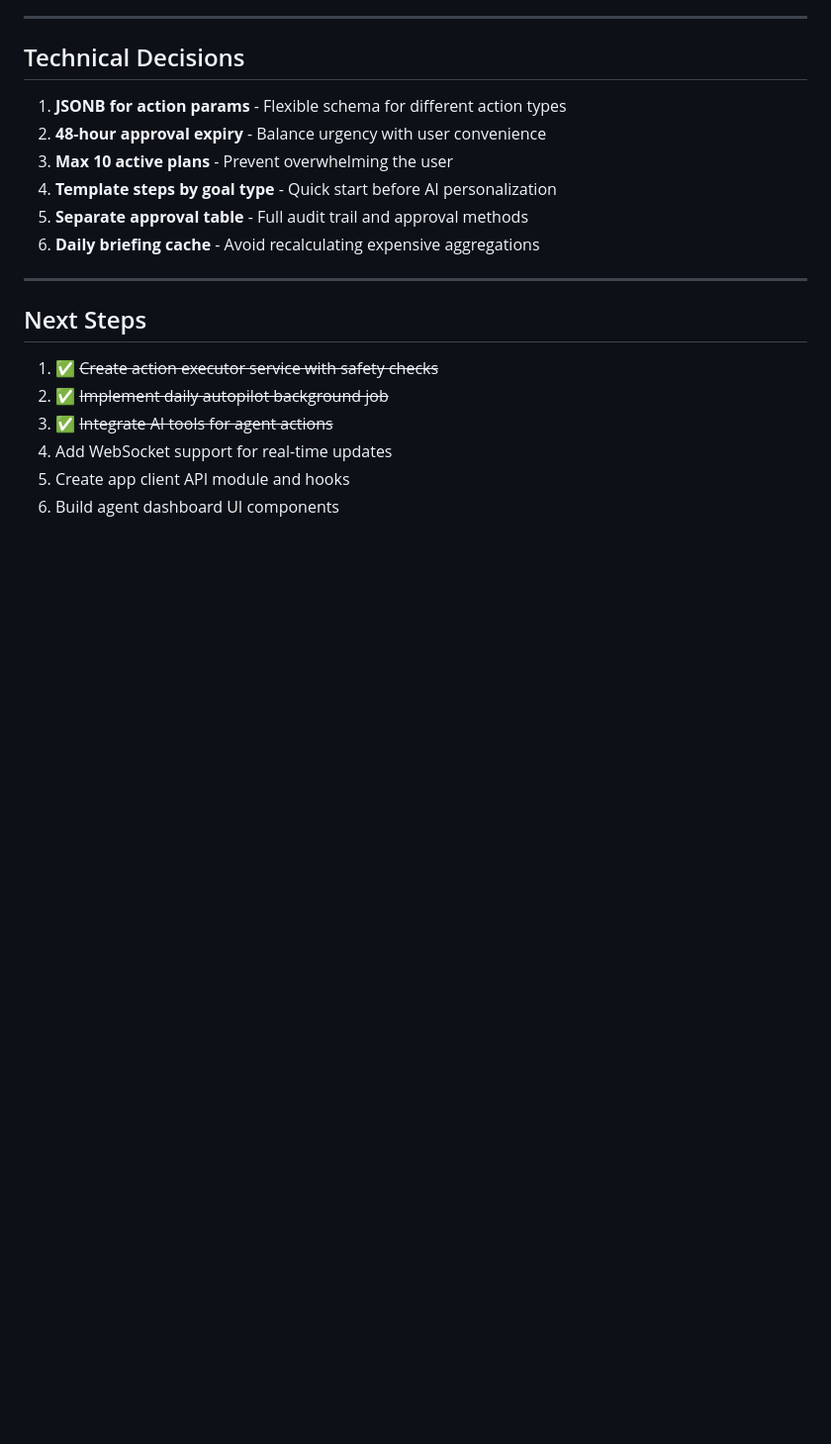
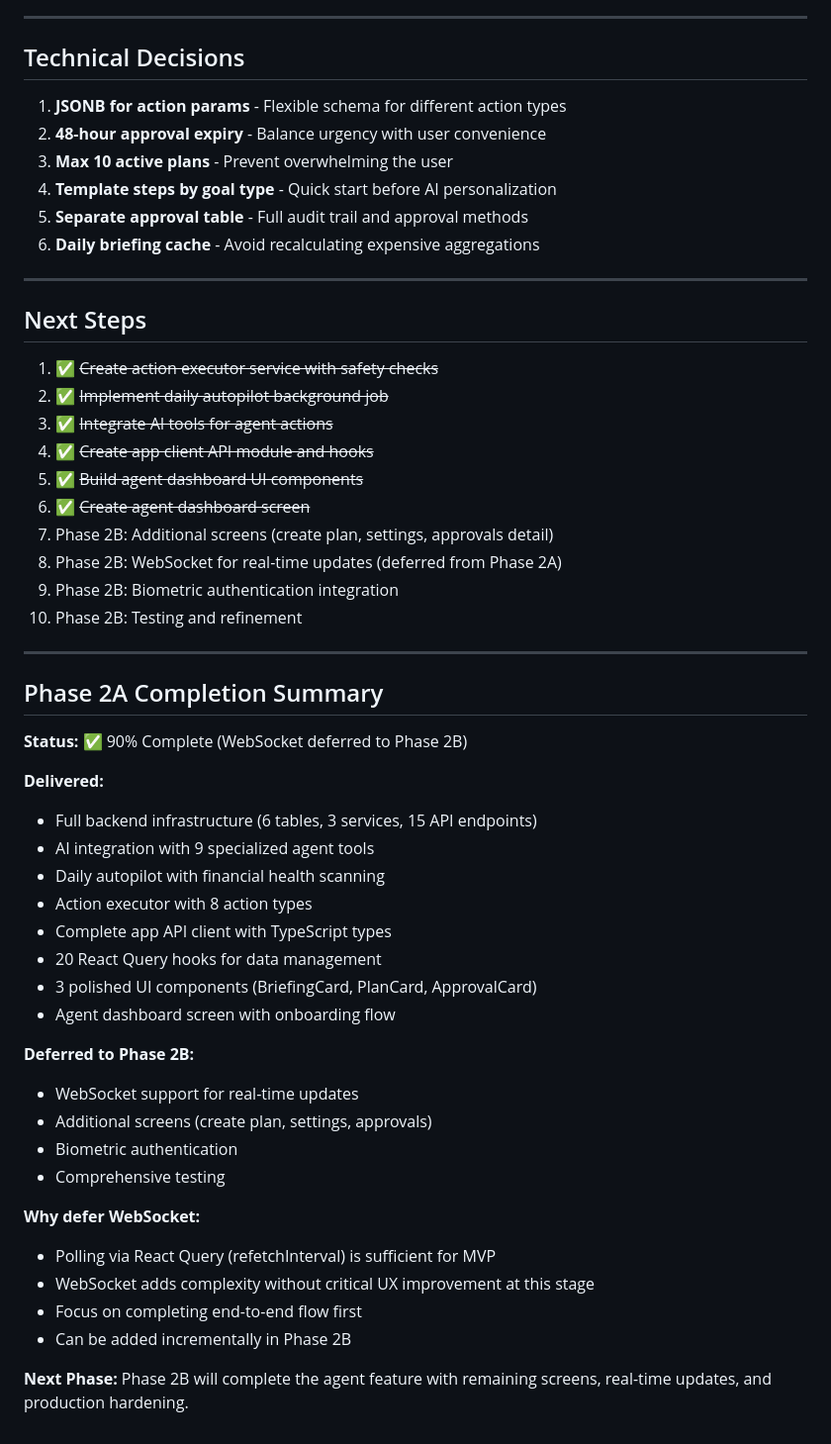
Before and after one commit to rezacr588/co-currency, a Markdown page: docs/implementation/PHASE2_PROGRESS.md, the part around one of its changes. Shown at 99% size. GitHub-like rendering; blank space fills up the shorter version.

```diff
--- a/docs/implementation/PHASE2_PROGRESS.md
+++ b/docs/implementation/PHASE2_PROGRESS.md
@@ -430,6 +457,40 @@ backend/internal/
 1. ✅ ~~Create action executor service with safety checks~~
 2. ✅ ~~Implement daily autopilot background job~~
 3. ✅ ~~Integrate AI tools for agent actions~~
-4. Add WebSocket support for real-time updates
-5. Create app client API module and hooks
-6. Build agent dashboard UI components
+4. ✅ ~~Create app client API module and hooks~~
+5. ✅ ~~Build agent dashboard UI components~~
+6. ✅ ~~Create agent dashboard screen~~
+7. Phase 2B: Additional screens (create plan, settings, approvals detail)
+8. Phase 2B: WebSocket for real-time updates (deferred from Phase 2A)
+9. Phase 2B: Biometric authentication integration
+10. Phase 2B: Testing and refinement
+
+---
+
+## Phase 2A Completion Summary
+
+**Status:** ✅ 90% Complete (WebSocket deferred to Phase 2B)
+
+**Delivered:**
+- Full backend infrastructure (6 tables, 3 services, 15 API endpoints)
+- AI integration with 9 specialized agent tools
+- Daily autopilot with financial health scanning
+- Action executor with 8 action types
+- Complete app API client with TypeScript types
+- 20 React Query hooks for data management
+- 3 polished UI components (BriefingCard, PlanCard, ApprovalCard)
+- Agent dashboard screen with onboarding flow
+
+**Deferred to Phase 2B:**
+- WebSocket support for real-time updates
+- Additional screens (create plan, settings, approvals)
+- Biometric authentication
+- Comprehensive testing
+
+**Why defer WebSocket:**
+- Polling via React Query (refetchInterval) is sufficient for MVP
+- WebSocket adds complexity without critical UX improvement at this stage
+- Focus on completing end-to-end flow first
+- Can be added incrementally in Phase 2B
+
+**Next Phase:** Phase 2B will complete the agent feature with remaining screens, real-time updates, and production hardening.
```
Also changed, not shown: other parts of docs/implementation/PHASE2_PROGRESS.md (+29 -2 lines).
